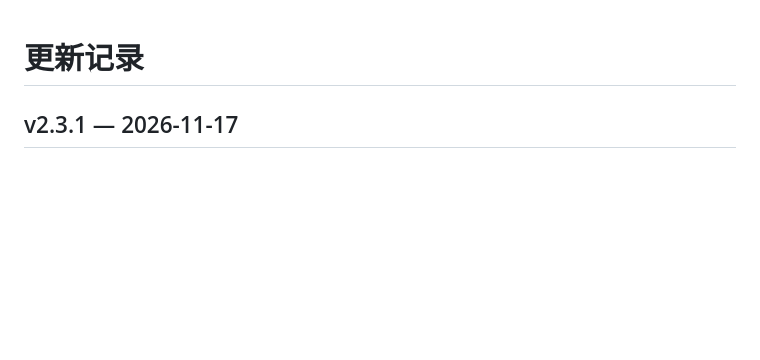
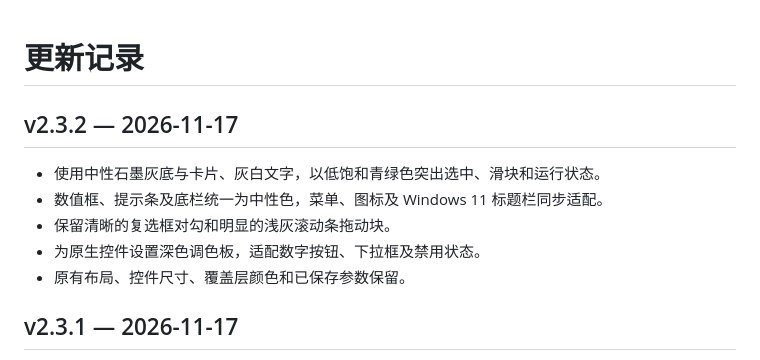
Before and after one commit to zh-984/Care3D, a Markdown page: CHANGELOG.md, the part around the change. Rendered like a GitHub page; blank space fills up the shorter version.

```diff
--- a/CHANGELOG.md
+++ b/CHANGELOG.md
@@ -1,4 +1,12 @@
 # 更新记录
+
+## v2.3.2 — 2026-11-17
+
+- 使用中性石墨灰底与卡片、灰白文字，以低饱和青绿色突出选中、滑块和运行状态。
+- 数值框、提示条及底栏统一为中性色，菜单、图标及 Windows 11 标题栏同步适配。
+- 保留清晰的复选框对勾和明显的浅灰滚动条拖动块。
+- 为原生控件设置深色调色板，适配数字按钮、下拉框及禁用状态。
+- 原有布局、控件尺寸、覆盖层颜色和已保存参数保留。
 
 ## v2.3.1 — 2026-11-17
 
```
Also changed, not shown: README.md (+2 -2 lines), docs/images/corner-anchor-settings.png, docs/images/optional-features.png, docs/images/settings.png, 4 other files.
